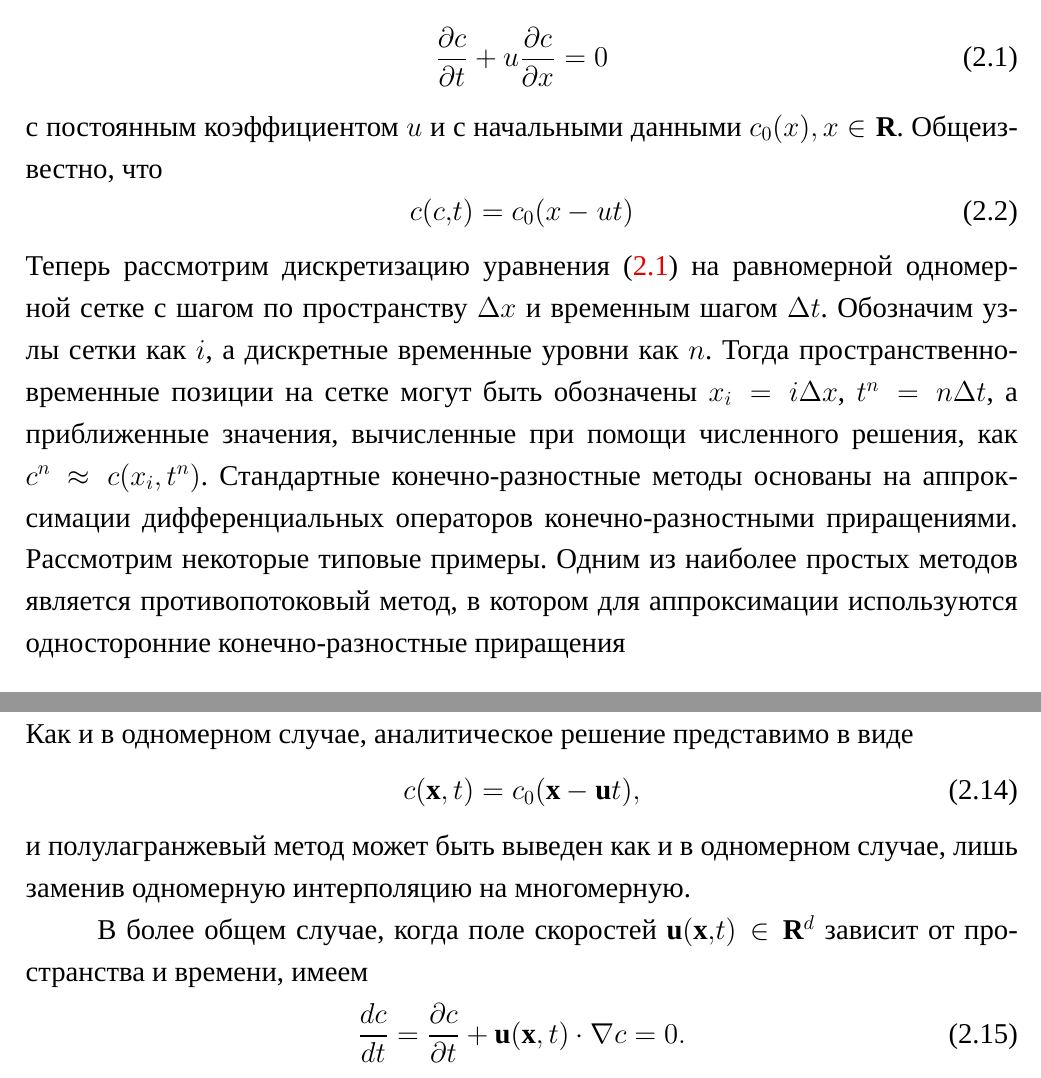
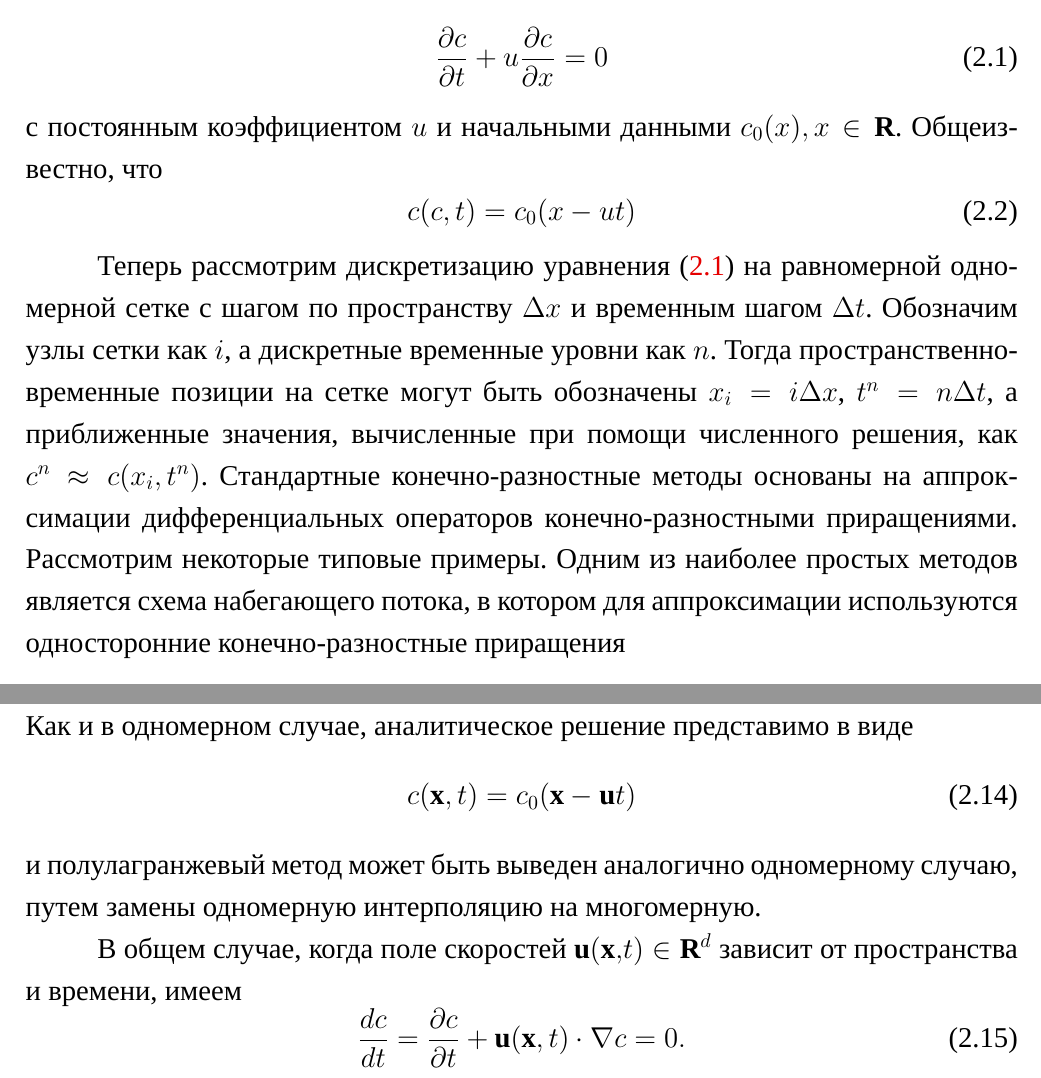
Before and after one commit to alexander-efremov/SemiLagrangianTranslation, a LaTeX thesis (dissertation.tex, which reads Dissertation/part1.tex): two parts of pages 3 and 6 of 37, joined at a grey line, cut so that both start at the same text. Compiled offline with XeLaTeX; a missing font is replaced by an installed copy or a similar font; a LaTeX package or settings file that is missing is left out.

Commit message:
fixes of second chapter

```diff
--- a/Dissertation/part1.tex
+++ b/Dissertation/part1.tex
@@ -24,15 +24,15 @@
 \frac{\partial c}{\partial t} + u\frac{\partial c}{\partial x} = 0
 \end{equation}
 %
-с постоянным коэффициентом $u$ и с начальными данными $c_0(x), x\in{\mathbf{R}}$. Общеизвестно, что
+с постоянным коэффициентом $u$ и начальными данными $c_0(x), x\in{\mathbf{R}}$. Общеизвестно, что
 %
 \begin{equation}
 \label{eq:equation2_2}
-c(c,t)=c_0(x - ut)
+c(c,\,t)=c_0(x - ut)
 \end{equation}
 %
-Теперь рассмотрим дискретизацию уравнения \eqref{eq:equation2_1} на равномерной одномерной сетке с шагом по пространству $\Delta x$ и временным шагом $\Delta t$. Обозначим узлы сетки как $i$, а дискретные временные уровни как $n$. Тогда пространственно-временные позиции на сетке могут быть обозначены $x_i=i\Delta{x}$, $t^n=n\Delta{t}$, а приближенные значения, вычисленные при помощи численного решения, как $c^n\approx c(x_i, t^n)$. Стандартные конечно-разностные методы основаны на аппроксимации дифференциальных операторов конечно-разностными приращениями. Рассмотрим некоторые типовые примеры. Одним из наиболее простых методов является противопотоковый метод, в котором для аппроксимации используются односторонние конечно-разностные приращения
 
+Теперь рассмотрим дискретизацию уравнения \eqref{eq:equation2_1} на равномерной одномерной сетке с шагом по пространству $\Delta x$ и временным шагом $\Delta t$. Обозначим узлы сетки как $i$, а дискретные временные уровни как $n$. Тогда пространственно-временные позиции на сетке могут быть обозначены $x_i=i\Delta{x}$, $t^n=n\Delta{t}$, а приближенные значения, вычисленные при помощи численного решения, как $c^n\approx c(x_i, t^n)$. Стандартные конечно-разностные методы основаны на аппроксимации дифференциальных операторов конечно-разностными приращениями. Рассмотрим некоторые типовые примеры. Одним из наиболее простых методов является схема набегающего потока, в котором для аппроксимации используются односторонние конечно-разностные приращения
 %
 \begin{equation}
 \label{eq:equation2_3}
@@ -126,12 +125,12 @@ c_i^{n+1} = \alpha c_{i-k-1}^{n} + (1-\alpha)c_{i-k}^n.
 %
 \begin{equation}
 \label{eq:equation2_14}
-c(\mathbf{x}, t) = c_0(\mathbf{x} - \mathbf{u}t),
+c(\mathbf{x}, t) = c_0(\mathbf{x} - \mathbf{u}t)
 \end{equation}
 %
-и полулагранжевый метод может быть выведен как и в одномерном случае, лишь заменив одномерную интерполяцию на многомерную.
+и полулагранжевый метод может быть выведен аналогично одномерному случаю, путем замены одномерную интерполяцию на многомерную.
 
-В более общем случае, когда поле скоростей $\mathbf{u} (\mathbf{x},t)\in\mathbf{R}^d$ зависит от пространства и времени, имеем
+В общем случае, когда поле скоростей $\mathbf{u} (\mathbf{x},t)\in\mathbf{R}^d$ зависит от пространства и времени, имеем
 %
 \begin{equation}
 \label{eq:equation2_15}
```
Also changed, not shown: dissertation.pdf, Dissertation/part1.tex (13 more changed lines).
